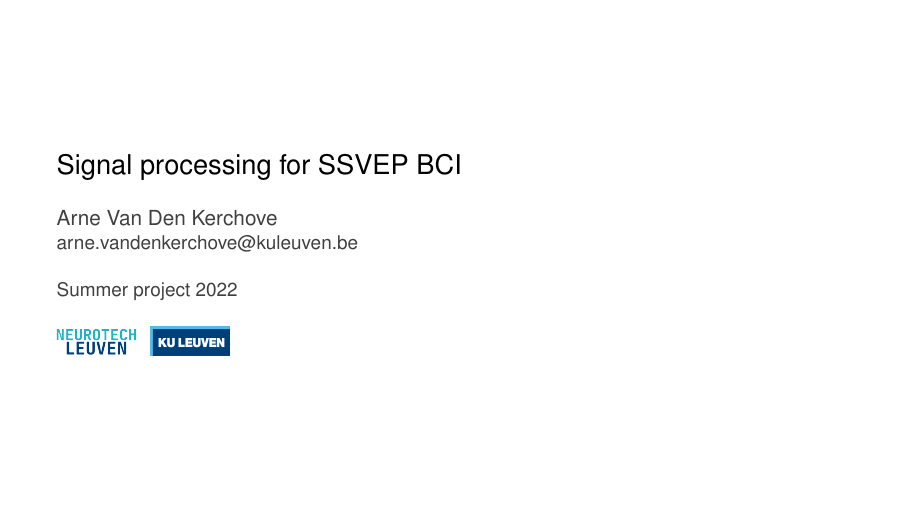
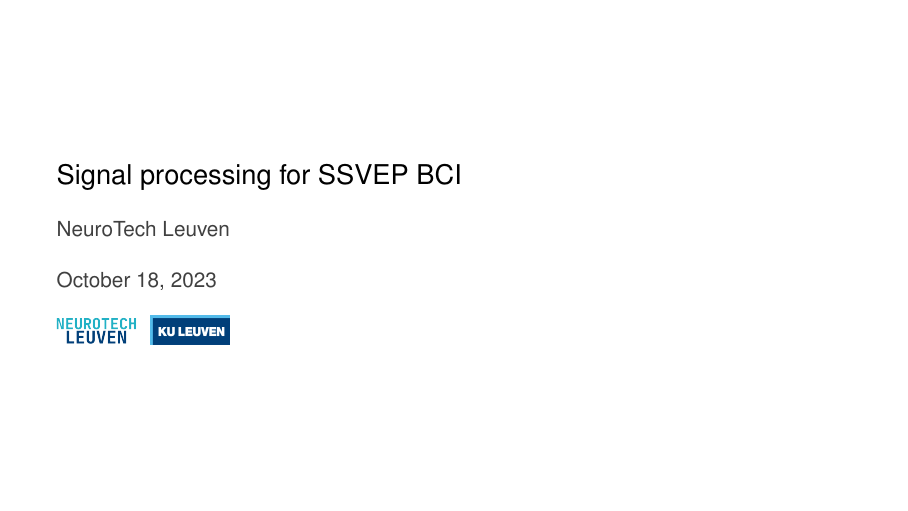
Before and after one commit to NeuroTech-Leuven/ssvep-workshop, LaTeX slides (presentation/presentation.tex): page 1 of 11. Compiled offline with pdfLaTeX.

Commit message:
Remove name from presentation

```diff
--- a/presentation/presentation.tex
+++ b/presentation/presentation.tex
@@ -54,8 +54,7 @@
 
 % Metadata
 \title{Signal processing for SSVEP BCI}
-\author{Arne Van Den Kerchove \\ \small arne.vandenkerchove@kuleuven.be}
-\date{Summer project 2022}
+\author{NeuroTech Leuven}
 \titlegraphic{\includegraphics[width=.1\textwidth]{ntxl.png}\hskip.1in\includegraphics[width=.1\textwidth]{kul.png}}
 
 % Document
```
Also changed, not shown: presentation/presentation.pdf.
